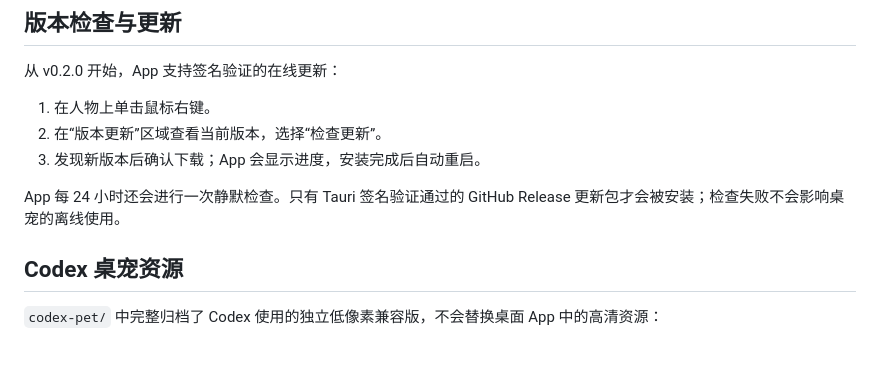
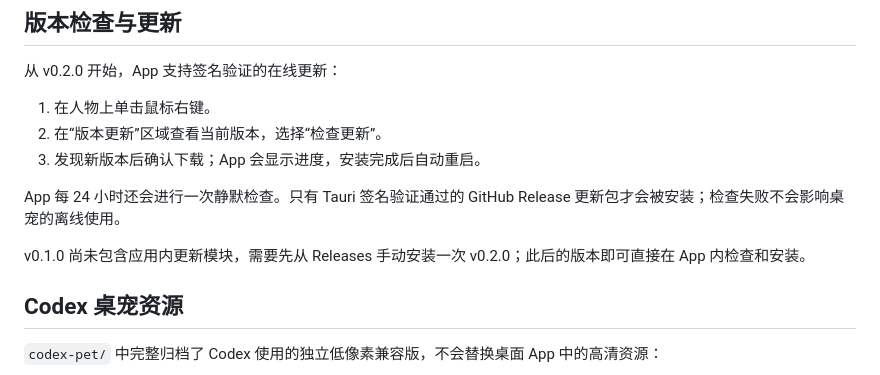
Before and after one commit to yanghaoraneve/pet_xiaoxinzi, a Markdown page: README.md, the part around one of its changes. GitHub-like rendering; blank space fills up the shorter version.

```diff
--- a/README.md
+++ b/README.md
@@ -69,6 +67,8 @@
 3. 发现新版本后确认下载；App 会显示进度，安装完成后自动重启。
 
 App 每 24 小时还会进行一次静默检查。只有 Tauri 签名验证通过的 GitHub Release 更新包才会被安装；检查失败不会影响桌宠的离线使用。
+
+v0.1.0 尚未包含应用内更新模块，需要先从 Releases 手动安装一次 v0.2.0；此后的版本即可直接在 App 内检查和安装。
 
 ## Codex 桌宠资源
 
```
Also changed, not shown: other parts of README.md (+3 -5 lines).
